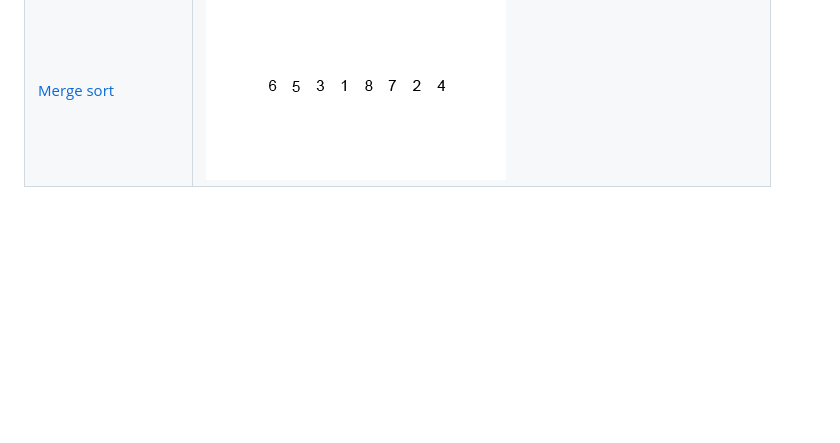
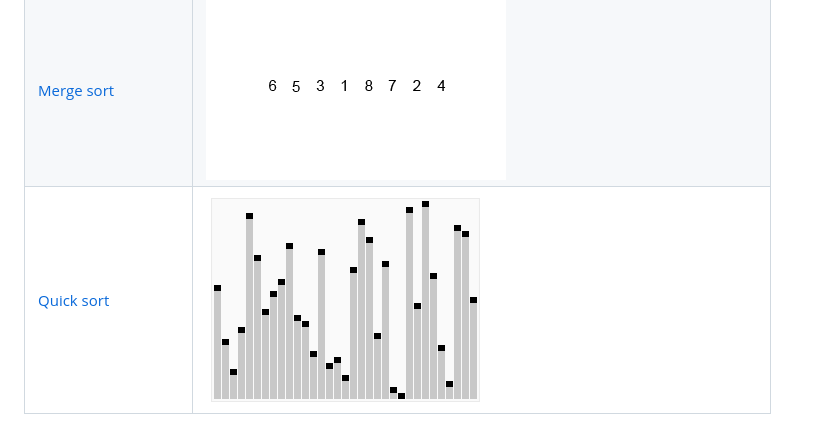
Before and after one commit to AnthonyPanchenko/js-algorithms, a Markdown page: README.md, the part around the change printed below. Rendered like a GitHub page; pictures changed too: img/quick-sort.gif (added); blank space fills up the shorter version.

```diff
--- a/README.md
+++ b/README.md
@@ -9,6 +9,7 @@ JavaScript Algorithms
 | [Depth First Search][dfs-js]   |![preview](./img/Depth-First-Search-Algorithm.gif)      |
 | [Bubble sort][bubble-sort]     |![preview](./img/bubble.gif)                            |
 | [Merge sort][merge-sort]       |![preview](./img/merge-sort.gif)                        |
+| [Quick sort][quick-sort]       |![preview](./img/quick-sort.gif)                        |
 
 [dijkstra-js]: algorithms/dijkstra.js
 [interval-js]: algorithms/interval.js
```
Also changed, not shown: other parts of README.md (+1 -0 lines).
